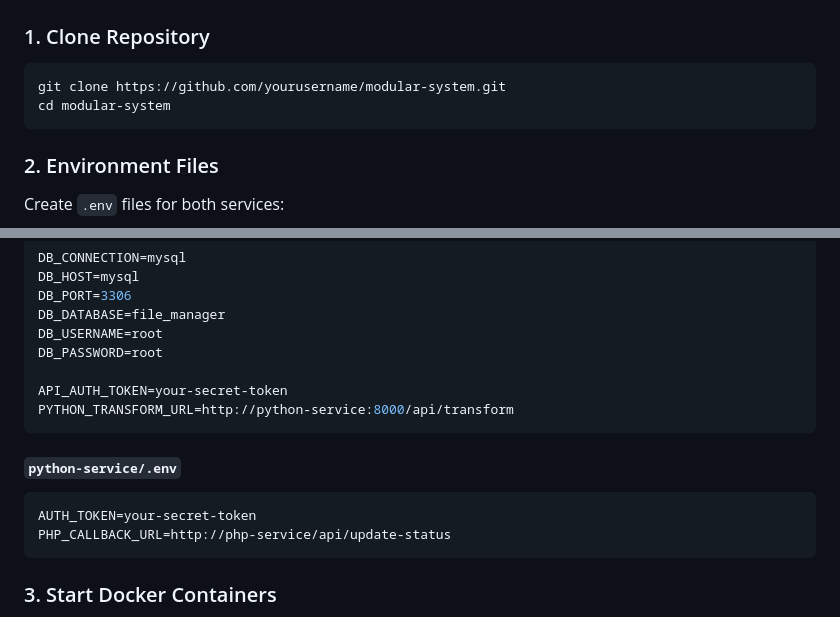
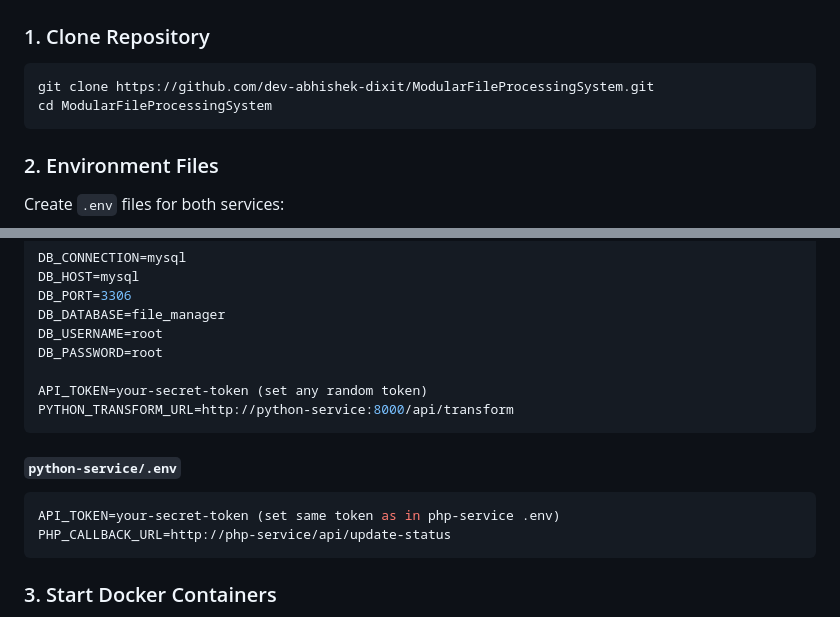
Before and after one commit to dev-abhishek-dixit/ModularFileProcessingSystem, a Markdown page: readme.md, 2 parts joined by grey strips. Rendered like a GitHub page.

Commit message:
radme updated

````diff
--- a/readme.md
+++ b/readme.md
@@ -30,8 +30,8 @@ Handles:
 
 ### 1. Clone Repository
 ```bash
-git clone https://github.com/yourusername/modular-system.git
-cd modular-system
+git clone https://github.com/dev-abhishek-dixit/ModularFileProcessingSystem.git
+cd ModularFileProcessingSystem
 ```
 
 ### 2. Environment Files
@@ -54,13 +54,13 @@ DB_DATABASE=file_manager
 DB_USERNAME=root
 DB_PASSWORD=root
 
-API_AUTH_TOKEN=your-secret-token
+API_TOKEN=your-secret-token (set any random token)
 PYTHON_TRANSFORM_URL=http://python-service:8000/api/transform
 ```
 
 #### `python-service/.env`
 ```env
-AUTH_TOKEN=your-secret-token
+API_TOKEN=your-secret-token (set same token as in php-service .env)
 PHP_CALLBACK_URL=http://php-service/api/update-status
 ```
 
````
